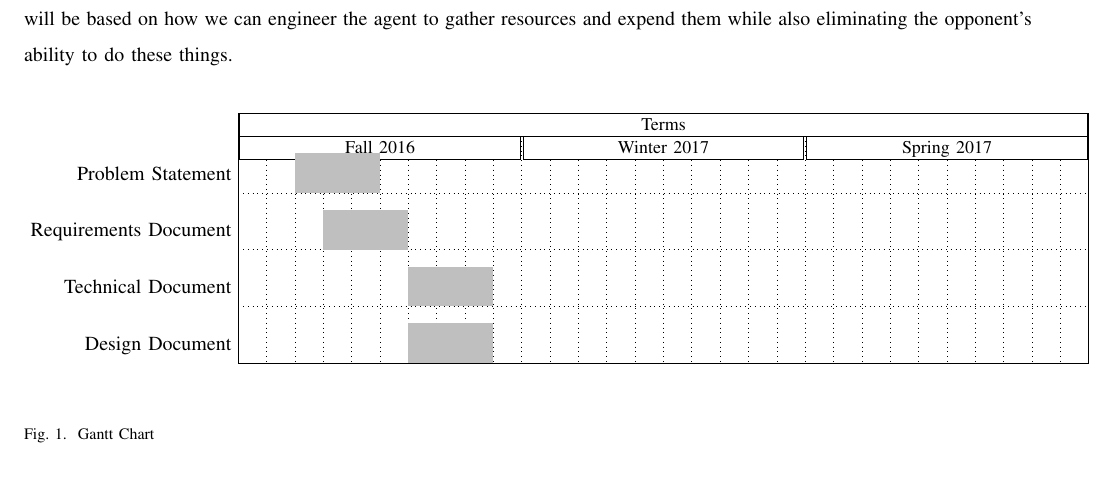
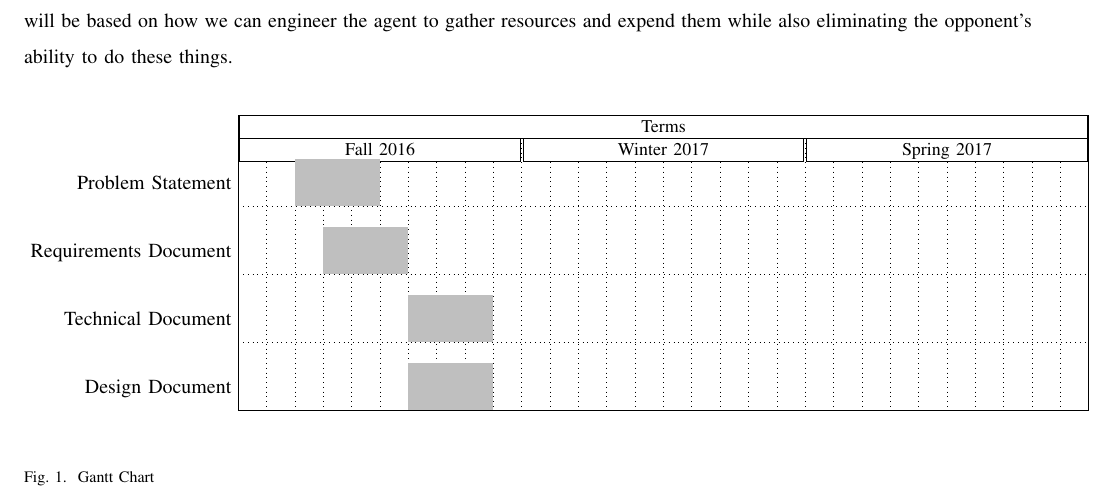
Before and after one commit to jacobbroderick/Starcraft-ai, a LaTeX paper (Documents/SRS.tex): part of page 5 of 5, cut so that both start at the same text. Compiled offline with pdfLaTeX; a missing font is replaced by an installed copy or a similar font; a LaTeX package or settings file that is missing is left out.

Commit message:
Tried to fix gantt chart

```diff
--- a/Documents/SRS.tex
+++ b/Documents/SRS.tex
@@ -84,7 +84,7 @@ Our agent will use the BWAPI to interact with the Starcraft Brood War game. Our
 \begin{center}
 
 \begin{ganttchart}[y unit title=0.4cm,
-y unit chart=1.0cm,
+y unit chart=1.2cm,
 vgrid,hgrid,
 title label anchor/.style={below=-1.6ex},
 title left shift=.05,
```
Also changed, not shown: Documents/SRS.pdf.
